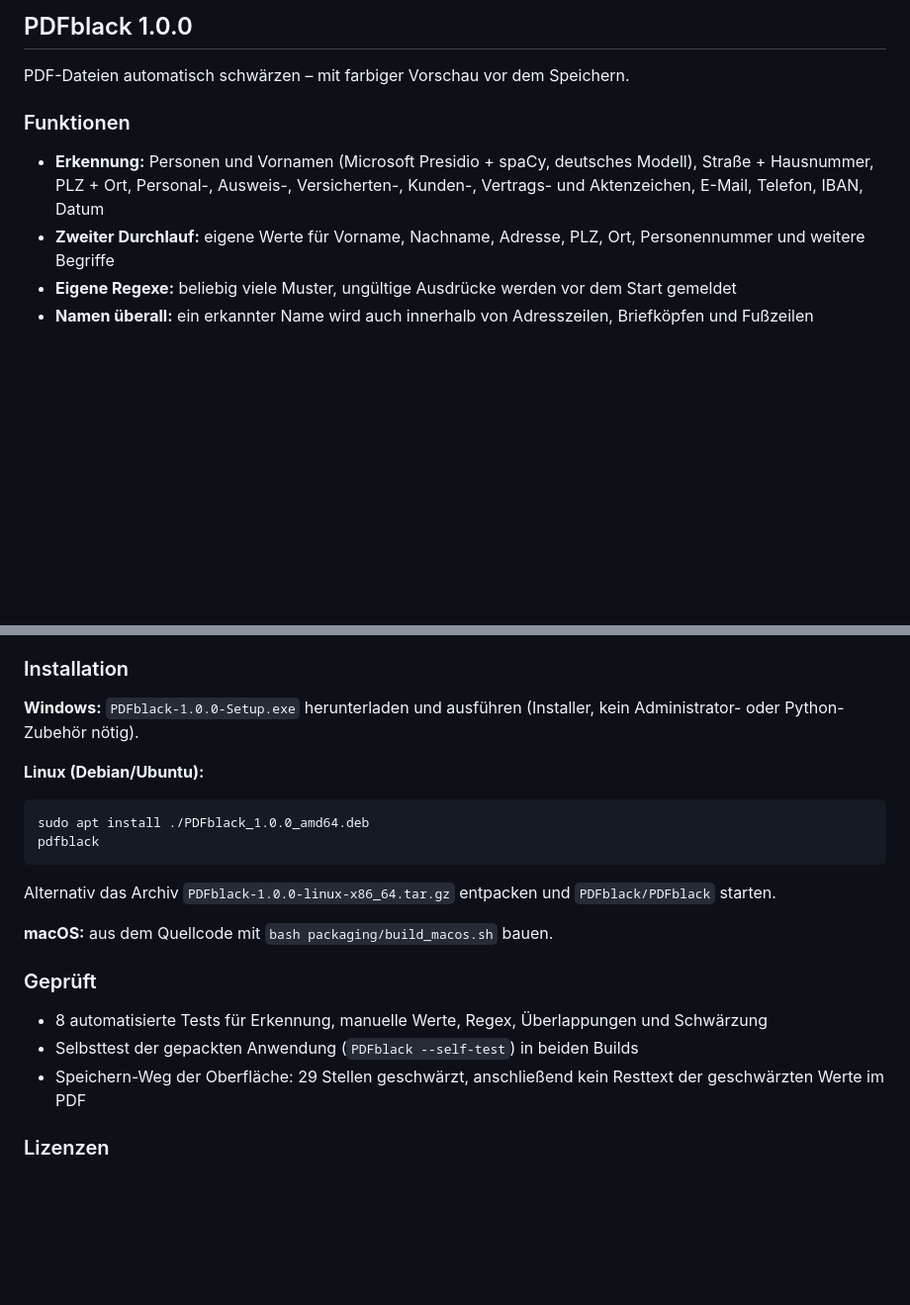
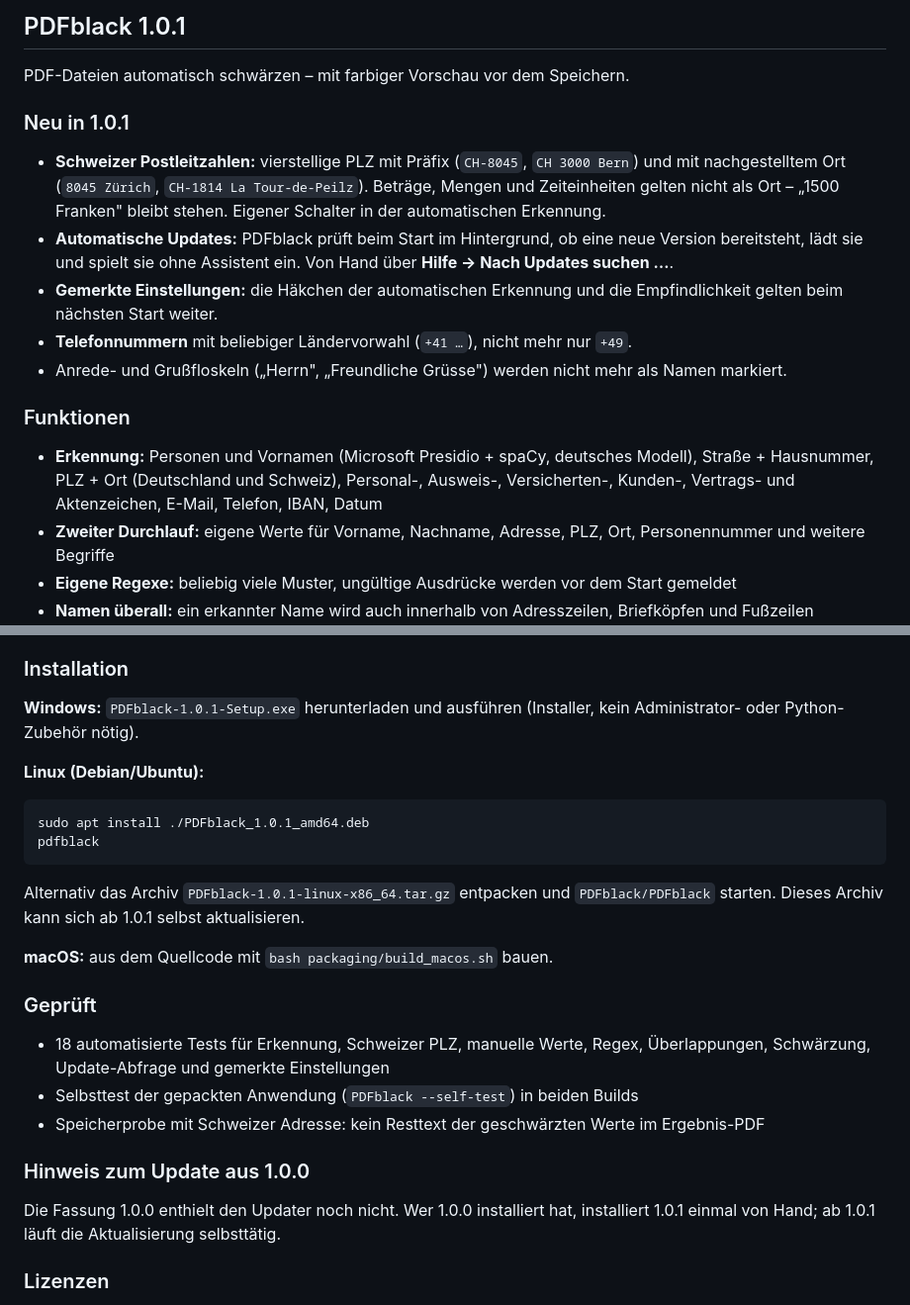
Before and after one commit to soendi/PDFblack, a Markdown page: docs/release-notes.md, 2 parts joined by grey strips. Shown at 99% size. Rendered like a GitHub page; blank space fills up the shorter version.

Commit message:
Version 1.0.1 mit Schweizer PLZ, Auto-Update und gemerkten Einstellungen
Die Release-Notizen beschreiben die neue Fassung samt Installationswegen und
dem einmaligen Handgriff fuer alle, die noch 1.0.0 installiert haben. Der
Workflow baut und veroeffentlicht kuenftig v1.0.1 und laedt beide Installer.

Generated with Codebuff 🤖
Co-Authored-By: Codebuff <noreply@codebuff.com>

````diff
--- a/docs/release-notes.md
+++ b/docs/release-notes.md
@@ -1,10 +1,18 @@
-## PDFblack 1.0.0
+## PDFblack 1.0.1
 
 PDF-Dateien automatisch schwärzen – mit farbiger Vorschau vor dem Speichern.
 
+### Neu in 1.0.1
+
+- **Schweizer Postleitzahlen:** vierstellige PLZ mit Präfix (`CH-8045`, `CH 3000 Bern`) und mit nachgestelltem Ort (`8045 Zürich`, `CH-1814 La Tour-de-Peilz`). Beträge, Mengen und Zeiteinheiten gelten nicht als Ort – „1500 Franken" bleibt stehen. Eigener Schalter in der automatischen Erkennung.
+- **Automatische Updates:** PDFblack prüft beim Start im Hintergrund, ob eine neue Version bereitsteht, lädt sie und spielt sie ohne Assistent ein. Von Hand über **Hilfe → Nach Updates suchen …**.
+- **Gemerkte Einstellungen:** die Häkchen der automatischen Erkennung und die Empfindlichkeit gelten beim nächsten Start weiter.
+- **Telefonnummern** mit beliebiger Ländervorwahl (`+41 …`), nicht mehr nur `+49`.
+- Anrede- und Grußfloskeln („Herrn", „Freundliche Grüsse") werden nicht mehr als Namen markiert.
+
 ### Funktionen
 
-- **Erkennung:** Personen und Vornamen (Microsoft Presidio + spaCy, deutsches Modell), Straße + Hausnummer, PLZ + Ort, Personal-, Ausweis-, Versicherten-, Kunden-, Vertrags- und Aktenzeichen, E-Mail, Telefon, IBAN, Datum
+- **Erkennung:** Personen und Vornamen (Microsoft Presidio + spaCy, deutsches Modell), Straße + Hausnummer, PLZ + Ort (Deutschland und Schweiz), Personal-, Ausweis-, Versicherten-, Kunden-, Vertrags- und Aktenzeichen, E-Mail, Telefon, IBAN, Datum
 - **Zweiter Durchlauf:** eigene Werte für Vorname, Nachname, Adresse, PLZ, Ort, Personennummer und weitere Begriffe
 - **Eigene Regexe:** beliebig viele Muster, ungültige Ausdrücke werden vor dem Start gemeldet
 - **Namen überall:** ein erkannter Name wird auch innerhalb von Adresszeilen, Briefköpfen und Fußzeilen geschwärzt
@@ -15,24 +23,28 @@ PDF-Dateien automatisch schwärzen – mit farbiger Vorschau vor dem Speichern.
 
 ### Installation
 
-**Windows:** `PDFblack-1.0.0-Setup.exe` herunterladen und ausführen (Installer, kein Administrator- oder Python-Zubehör nötig).
+**Windows:** `PDFblack-1.0.1-Setup.exe` herunterladen und ausführen (Installer, kein Administrator- oder Python-Zubehör nötig).
 
 **Linux (Debian/Ubuntu):**
 
 ```bash
-sudo apt install ./PDFblack_1.0.0_amd64.deb
+sudo apt install ./PDFblack_1.0.1_amd64.deb
 pdfblack
 ```
 
-Alternativ das Archiv `PDFblack-1.0.0-linux-x86_64.tar.gz` entpacken und `PDFblack/PDFblack` starten.
+Alternativ das Archiv `PDFblack-1.0.1-linux-x86_64.tar.gz` entpacken und `PDFblack/PDFblack` starten. Dieses Archiv kann sich ab 1.0.1 selbst aktualisieren.
 
 **macOS:** aus dem Quellcode mit `bash packaging/build_macos.sh` bauen.
 
 ### Geprüft
 
-- 8 automatisierte Tests für Erkennung, manuelle Werte, Regex, Überlappungen und Schwärzung
+- 18 automatisierte Tests für Erkennung, Schweizer PLZ, manuelle Werte, Regex, Überlappungen, Schwärzung, Update-Abfrage und gemerkte Einstellungen
 - Selbsttest der gepackten Anwendung (`PDFblack --self-test`) in beiden Builds
-- Speichern-Weg der Oberfläche: 29 Stellen geschwärzt, anschließend kein Resttext der geschwärzten Werte im PDF
+- Speicherprobe mit Schweizer Adresse: kein Resttext der geschwärzten Werte im Ergebnis-PDF
+
+### Hinweis zum Update aus 1.0.0
+
+Die Fassung 1.0.0 enthielt den Updater noch nicht. Wer 1.0.0 installiert hat, installiert 1.0.1 einmal von Hand; ab 1.0.1 läuft die Aktualisierung selbsttätig.
 
 ### Lizenzen
 
````
Also changed, not shown: README.md (+4 -4 lines), docs/vorschau.png, 4 other files.
